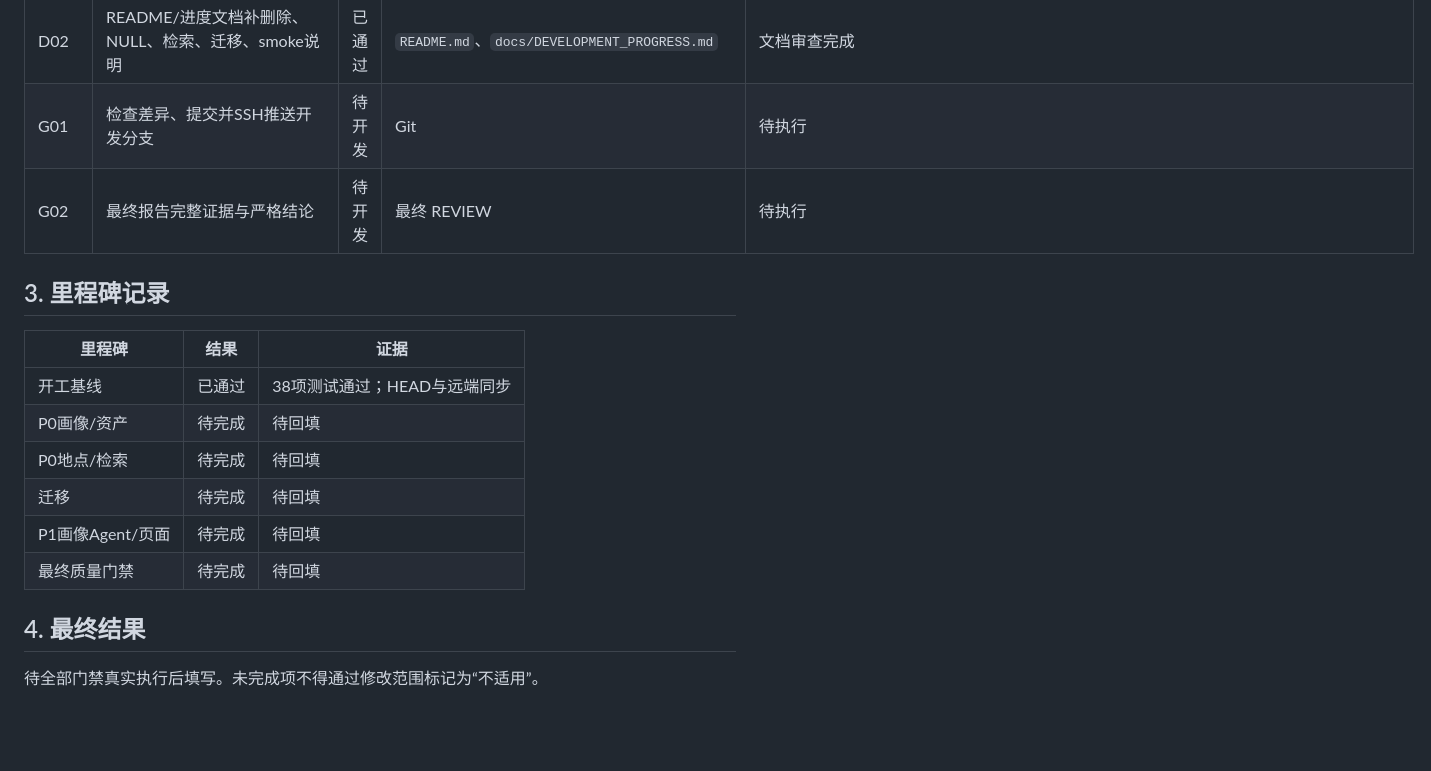
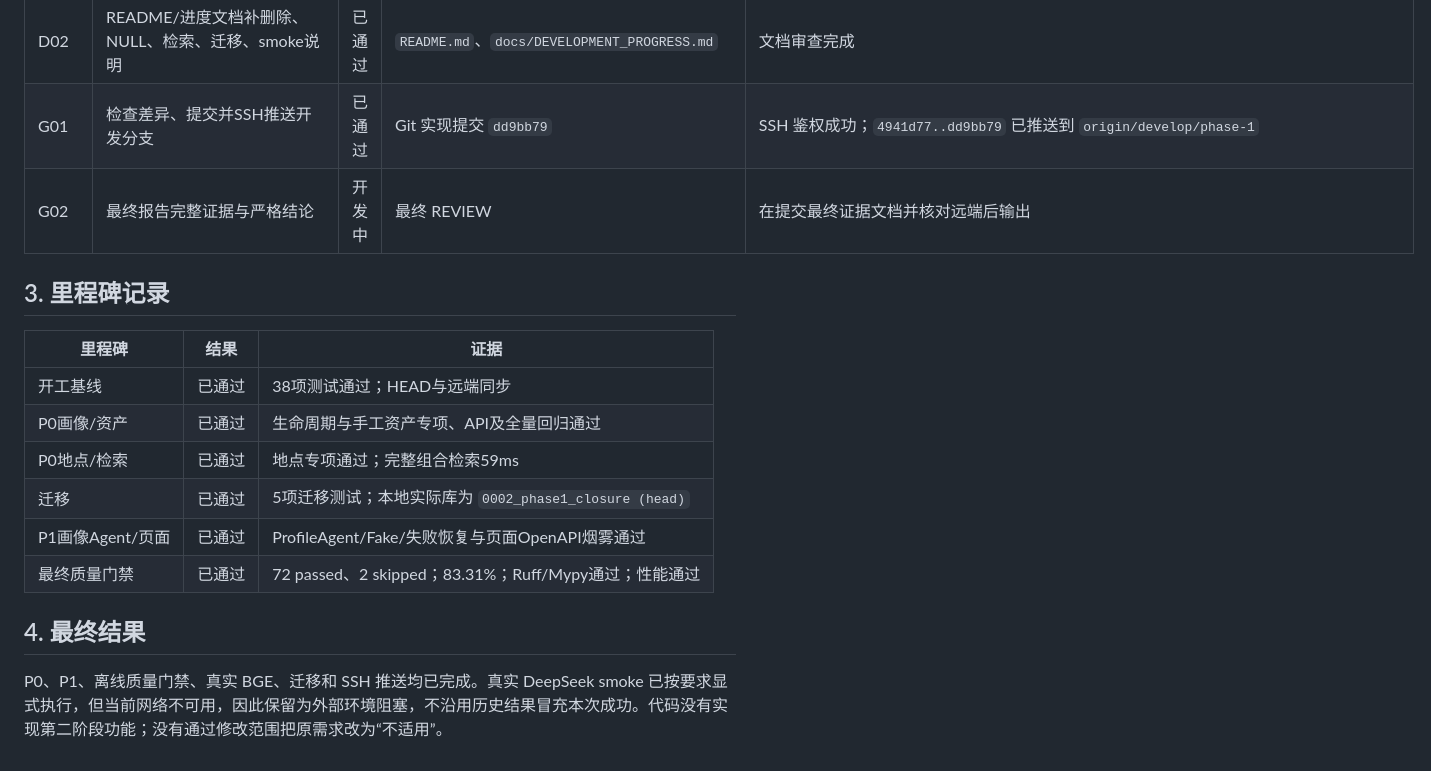
Before and after one commit to w210548735-art/qianyi-youhua, a Markdown page: docs/产品文档/第一阶段_收尾任务清单_v1.0.md, the part around the change. Rendered like a GitHub page; blank space fills up the shorter version.

Commit message:
docs: record phase one closure evidence

```diff
--- a/docs/产品文档/第一阶段_收尾任务清单_v1.0.md
+++ b/docs/产品文档/第一阶段_收尾任务清单_v1.0.md
@@ -63,20 +63,20 @@
 | Q06 | OpenAPI、首页、健康、迁移与真实集成复查 | 已通过 | FastAPI、Alembic、真实 BGE；DeepSeek按环境阻塞记录 | 页面/OpenAPI/健康烟雾通过；本地库升级到 0002；BGE通过 |
 | D01 | 修正阶段基线 C1-C5、D3、推送状态并保留变更记录 | 已通过 | `阶段一_开发基线_v1.0.md` 收尾修订及变更记录 | 文档审查完成 |
 | D02 | README/进度文档补删除、NULL、检索、迁移、smoke说明 | 已通过 | `README.md`、`docs/DEVELOPMENT_PROGRESS.md` | 文档审查完成 |
-| G01 | 检查差异、提交并SSH推送开发分支 | 待开发 | Git | 待执行 |
-| G02 | 最终报告完整证据与严格结论 | 待开发 | 最终 REVIEW | 待执行 |
+| G01 | 检查差异、提交并SSH推送开发分支 | 已通过 | Git 实现提交 `dd9bb79` | SSH 鉴权成功；`4941d77..dd9bb79` 已推送到 `origin/develop/phase-1` |
+| G02 | 最终报告完整证据与严格结论 | 开发中 | 最终 REVIEW | 在提交最终证据文档并核对远端后输出 |
 
 ## 3. 里程碑记录
 
 | 里程碑 | 结果 | 证据 |
 |---|---|---|
 | 开工基线 | 已通过 | 38项测试通过；HEAD与远端同步 |
-| P0画像/资产 | 待完成 | 待回填 |
-| P0地点/检索 | 待完成 | 待回填 |
-| 迁移 | 待完成 | 待回填 |
-| P1画像Agent/页面 | 待完成 | 待回填 |
-| 最终质量门禁 | 待完成 | 待回填 |
+| P0画像/资产 | 已通过 | 生命周期与手工资产专项、API及全量回归通过 |
+| P0地点/检索 | 已通过 | 地点专项通过；完整组合检索59ms |
+| 迁移 | 已通过 | 5项迁移测试；本地实际库为 `0002_phase1_closure (head)` |
+| P1画像Agent/页面 | 已通过 | ProfileAgent/Fake/失败恢复与页面OpenAPI烟雾通过 |
+| 最终质量门禁 | 已通过 | 72 passed、2 skipped；83.31%；Ruff/Mypy通过；性能通过 |
 
 ## 4. 最终结果
 
-待全部门禁真实执行后填写。未完成项不得通过修改范围标记为“不适用”。
+P0、P1、离线质量门禁、真实 BGE、迁移和 SSH 推送均已完成。真实 DeepSeek smoke 已按要求显式执行，但当前网络不可用，因此保留为外部环境阻塞，不沿用历史结果冒充本次成功。代码没有实现第二阶段功能；没有通过修改范围把原需求改为“不适用”。
```
Also changed, not shown: docs/DEVELOPMENT_PROGRESS.md (+2 -1 lines).
